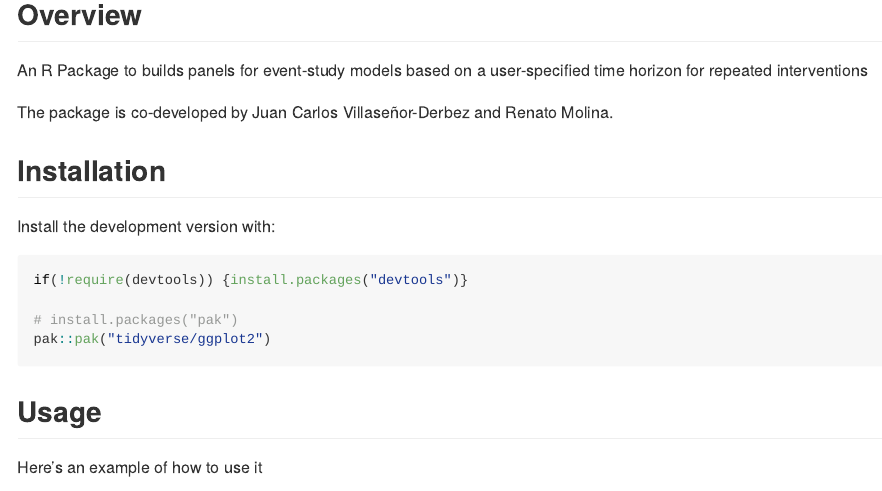
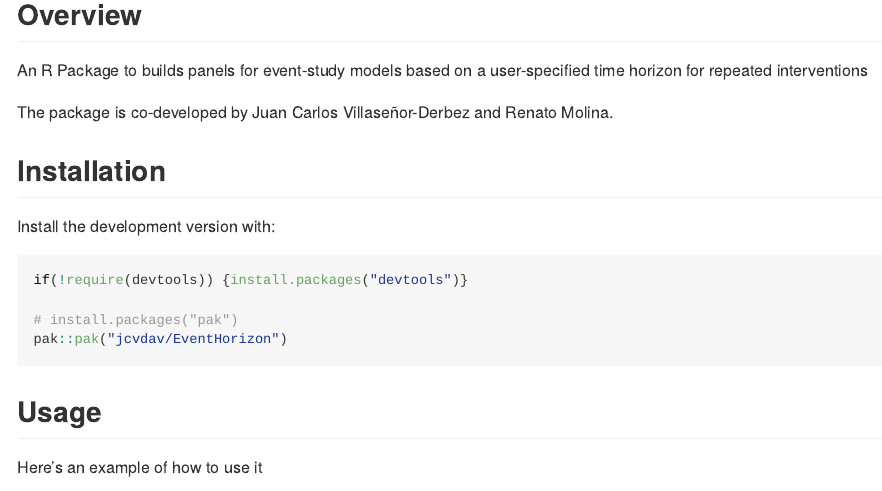
Before and after one commit to jcvdav/EventHorizon, an R Markdown document (README.Rmd): the page in a window 1100 px wide, from 120 px down. The pictures show the output file README.md that the author committed with the source, drawn offline in the style of GitHub; long lines of code are wrapped.

Commit message:
Fixing typo

````diff
--- a/README.Rmd
+++ b/README.Rmd
@@ -31,7 +31,7 @@ Install the development version with:
 if(!require(devtools)) {install.packages("devtools")}
 
 # install.packages("pak")
-pak::pak("tidyverse/ggplot2")
+pak::pak("jcvdav/EventHorizon")
 ```
 ## Usage
 
````
Also changed, not shown: README.md.
